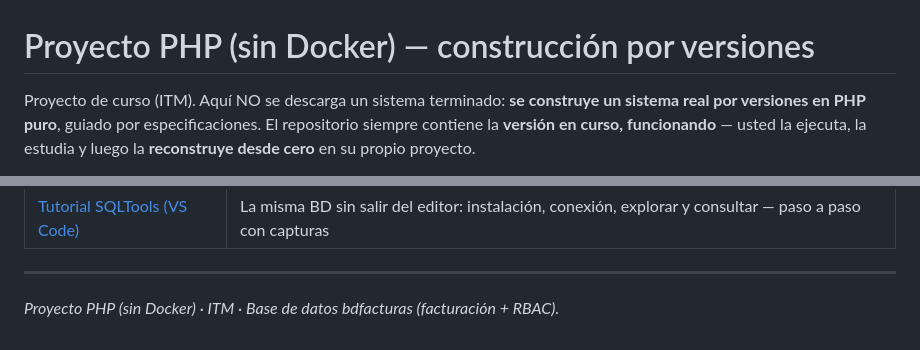
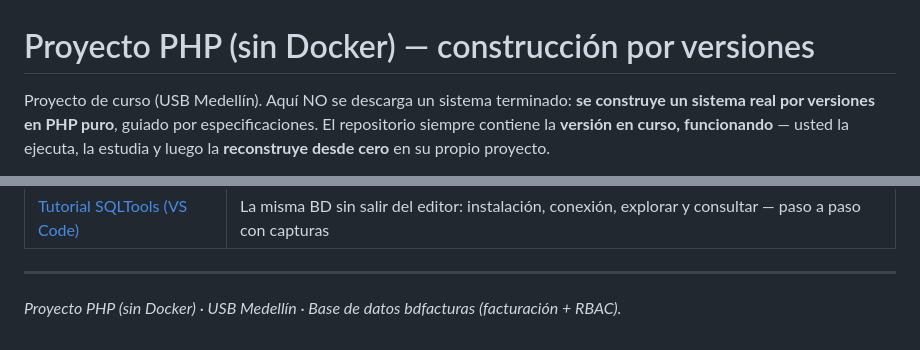
Before and after one commit to ccastro2050/proyecto_php_sin_docker, a Markdown page: README.md, 2 parts joined by grey strips. GitHub-like rendering.

Commit message:
Institución corregida: este curso es de la USB Medellín (ITM es solo el curso de Aplicación y Servicios Web); los correos semilla de la BD no se tocan por ser datos

```diff
--- a/README.md
+++ b/README.md
@@ -1,6 +1,6 @@
 # Proyecto PHP (sin Docker) — construcción por versiones
 
-Proyecto de curso (ITM). Aquí NO se descarga un sistema terminado:
+Proyecto de curso (USB Medellín). Aquí NO se descarga un sistema terminado:
 **se construye un sistema real por versiones en PHP puro**, guiado por
 especificaciones. El repositorio siempre contiene la **versión en curso,
 funcionando** — usted la ejecuta, la estudia y luego la **reconstruye desde
@@ -200,4 +200,4 @@ aceptación (se cierra con tag). Detalle completo:
 
 ---
 
-*Proyecto PHP (sin Docker) · ITM · Base de datos bdfacturas (facturación + RBAC).*
+*Proyecto PHP (sin Docker) · USB Medellín · Base de datos bdfacturas (facturación + RBAC).*
```
